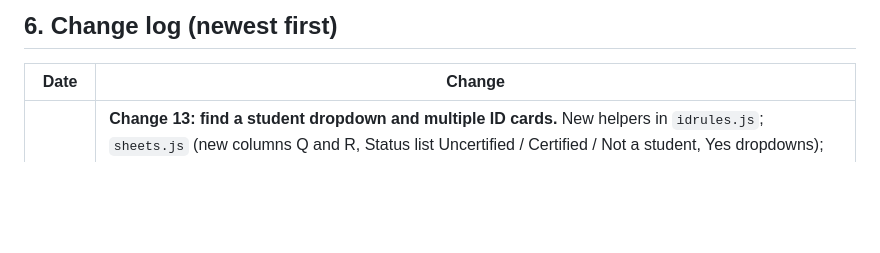
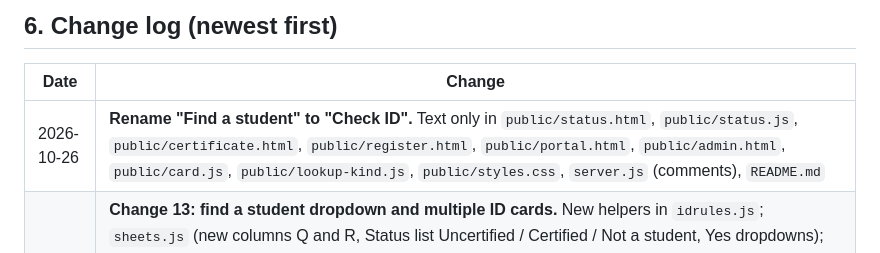
Before and after one commit to huxaifamora-cell/abecfx-students-registration, a Markdown page: status/STATUS-SOURCE.md, the part around one of its changes. GitHub-like rendering; blank space fills up the shorter version.

```diff
--- a/status/STATUS-SOURCE.md
+++ b/status/STATUS-SOURCE.md
@@ -253,6 +254,7 @@
 
 | Date | Change |
 | --- | --- |
+| 2026-10-26 | **Rename "Find a student" to "Check ID".** Text only in `public/status.html`, `public/status.js`, `public/certificate.html`, `public/register.html`, `public/portal.html`, `public/admin.html`, `public/card.js`, `public/lookup-kind.js`, `public/styles.css`, `server.js` (comments), `README.md` |
 | 2026-10-26 | **Change 13: find a student dropdown and multiple ID cards.** New helpers in `idrules.js`; `sheets.js` (new columns Q and R, Status list Uncertified / Certified / Not a student, Yes dropdowns); `server.js` (`cardFromRow` takes a card kind and returns `cards` and `certified`; `/api/lookup` accepts `kind`; the certificate signer's role is read from their Team ID card); `stats.js` (tiles count every holder, bars count each person once); `admin-database.js` and `public/admin.js` (tick fields, role box, Not a student rule); `public/status.html`, `public/status.js`, `public/lookup-kind.js`, `public/certificate.html`, `public/card.js` (QR carries the card kind); tests updated and extended |
 | 2026-10-26 | **Change 12: certificate design.** New `public/certificate-art.js` (the real bull-horn logo and the gold seal as embedded pictures); `public/certificate.js` rewritten around the measured background shapes of the owner's design, canvas 1280 x 909, new title, logo, seal, stamp, certificate number and CAC-tag positions, PDF keeps proportions; `portal.html`, `admin.html` and `certificate.html` load `certificate-art.js` before `certificate.js`; `status/build.js` now also embeds the certificate files in the latest-code section. |
 | 2026-10-18 | **Community page in the student portal.** New **Community** item in the portal's My portal menu (`#/community`) with a "Join on WhatsApp" and a "Join on Telegram" button that open the official group in a new tab. The addresses are two new fields on the dashboard's **Site links** tab (`communityWhatsapp`, `communityTelegram`, https only); when one is empty the page uses the official WhatsApp / Telegram already on Site links, and if nothing is set it says the link is coming soon. The community links are served only to signed-in students (`GET /api/community`) and are left out of the public `/api/links`. On startup the site adds the two missing rows to the Site Links tab. Files: `links.js`, `server.js`, `sheets.js`, `public/portal.html`, `public/portal.js`, `public/styles.css`, `test/community.test.js`, `test/support/boot-server.js`, `test/support/fake-sheets.js`, `test/quiz-gate.test.js`. 3 new tests. |
```
Also changed, not shown: other parts of status/STATUS-SOURCE.md (+1 -0 lines).
